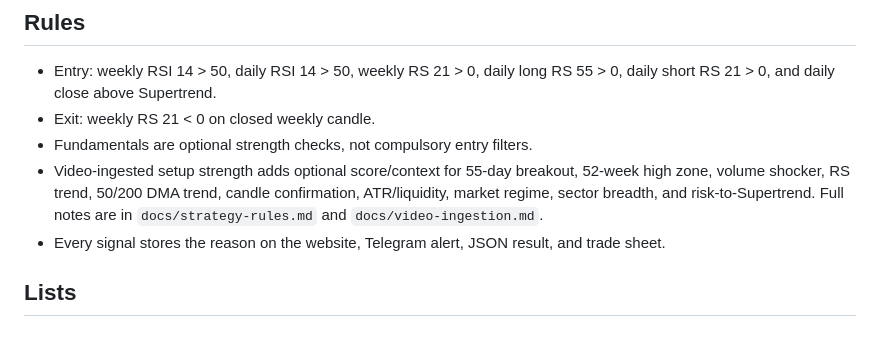
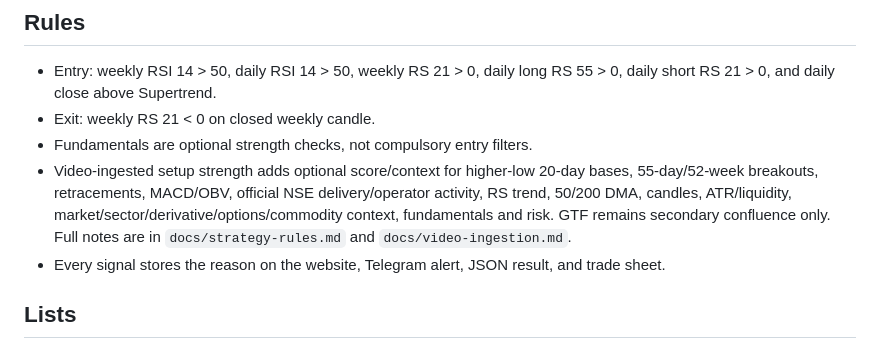
Before and after one commit to smit5927/techno-funda-screener, a Markdown page: README.md, the part around the change. Drawn GitHub-style.

Commit message:
Document primary video engine and GTF boundary

```diff
--- a/README.md
+++ b/README.md
@@ -7,7 +7,7 @@ Daily-close based screener for all NSE equities, Nifty 500, and a custom uploade
 - Entry: weekly RSI 14 > 50, daily RSI 14 > 50, weekly RS 21 > 0, daily long RS 55 > 0, daily short RS 21 > 0, and daily close above Supertrend.
 - Exit: weekly RS 21 < 0 on closed weekly candle.
 - Fundamentals are optional strength checks, not compulsory entry filters.
-- Video-ingested setup strength adds optional score/context for 55-day breakout, 52-week high zone, volume shocker, RS trend, 50/200 DMA trend, candle confirmation, ATR/liquidity, market regime, sector breadth, and risk-to-Supertrend. Full notes are in `docs/strategy-rules.md` and `docs/video-ingestion.md`.
+- Video-ingested setup strength adds optional score/context for higher-low 20-day bases, 55-day/52-week breakouts, retracements, MACD/OBV, official NSE delivery/operator activity, RS trend, 50/200 DMA, candles, ATR/liquidity, market/sector/derivative/options/commodity context, fundamentals and risk. GTF remains secondary confluence only. Full notes are in `docs/strategy-rules.md` and `docs/video-ingestion.md`.
 - Every signal stores the reason on the website, Telegram alert, JSON result, and trade sheet.
 
 ## Lists
```
Also changed, not shown: docs/strategy-rules.md (+19 -10 lines), docs/video-ingestion.md (+8 -2 lines).
